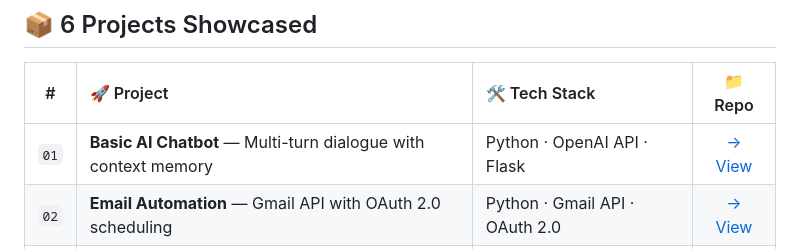
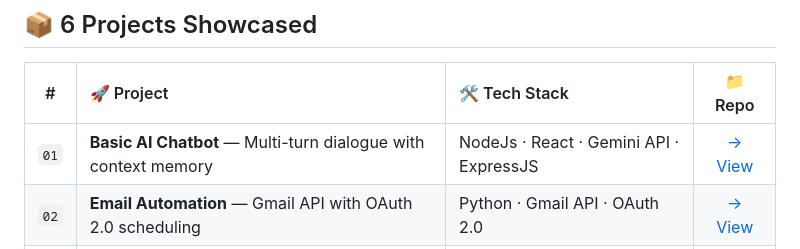
Before and after one commit to YasirAwan4831/Nexe-Agent-AI-Automation-Dashboard, a Markdown page: README.md, the part around the change. Rendered like a GitHub page.

Commit message:
Project 1 Update

```diff
--- a/README.md
+++ b/README.md
@@ -83,7 +83,7 @@ The project is also a technical statement in itself — the entire UI is generat
 
 | # | 🚀 Project | 🛠️ Tech Stack | 📁 Repo |
 |:--:|:--------|:-----------|:-------:|
-| `01` | **Basic AI Chatbot** — Multi-turn dialogue with context memory | Python · OpenAI API · Flask | [→ View](https://github.com/YasirAwan4831/yaris-ai-internship-chatbot) |
+| `01` | **Basic AI Chatbot** — Multi-turn dialogue with context memory | NodeJs · React · Gemini API · ExpressJS | [→ View](https://github.com/YasirAwan4831/yaris-ai-internship-chatbot) |
 | `02` | **Email Automation** — Gmail API with OAuth 2.0 scheduling | Python · Gmail API · OAuth 2.0 | [→ View](https://github.com/YasirAwan4831/ai-email-automation-python-internship) |
 | `03` | **Resume Scanner AI** — CV vs JD scoring with NLP | Python · NLP · OpenAI · PyPDF2 | [→ View](https://github.com/YasirAwan4831/resume-screener-ai-internship-project-three) |
 | `04` | **WhatsApp Automation** — Bulk messaging & scheduled replies | Python · Twilio · pywhatkit | [→ View](https://github.com/YasirAwan4831/whatsapp-automation-system-bot) |
```
